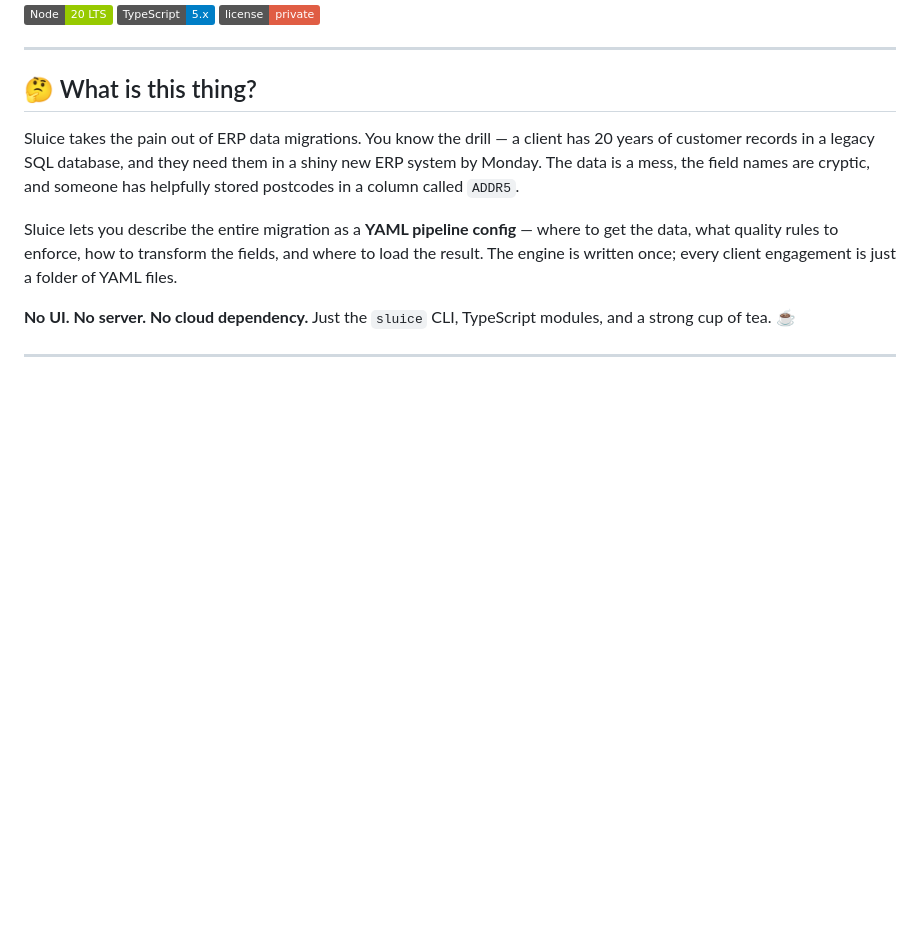
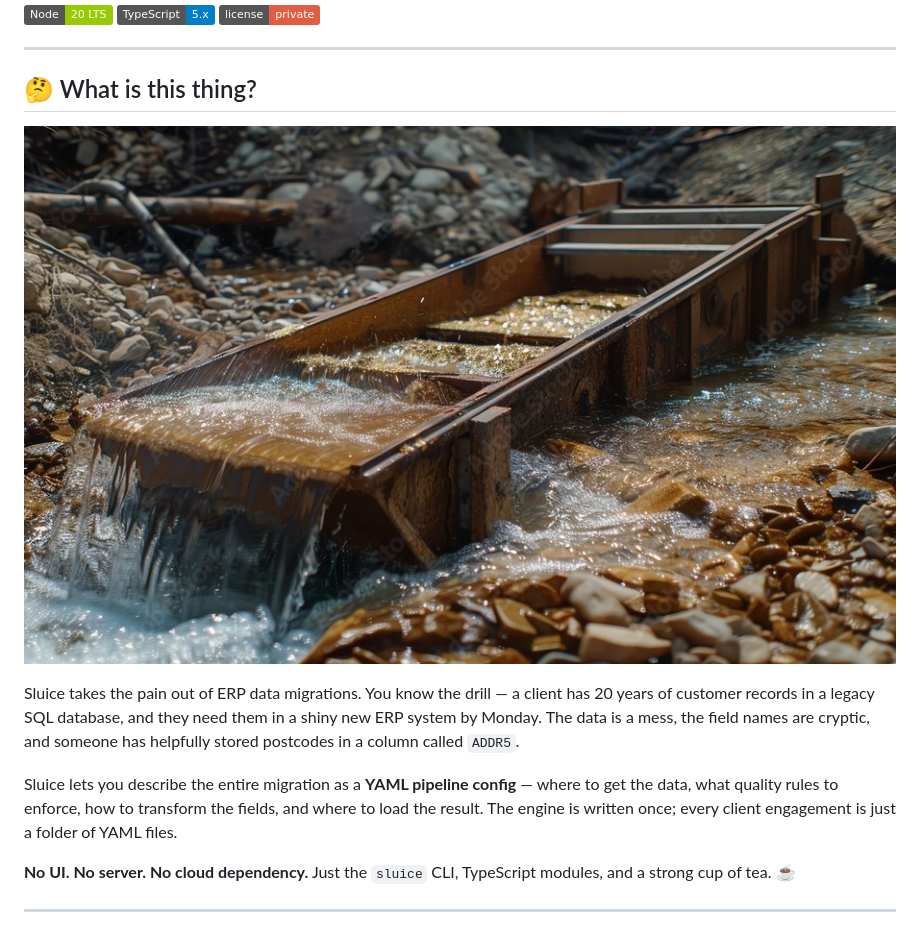
Before and after one commit to caracal-lynx/sluice, a Markdown page: README.md, the part around the change. Rendered like a GitHub page; pictures changed too: sluice-for-gold.jpg (added); badges without logos; blank space fills up the shorter version.

Commit message:
[master] - Add image of Gold Sluice to README for visual context

```diff
--- a/README.md
+++ b/README.md
@@ -11,6 +11,8 @@
 ---
 
 ## 🤔 What is this thing?
+
+![Gold Sluice](sluice-for-gold.jpg)
 
 Sluice takes the pain out of ERP data migrations. You know the drill — a client has 20 years of customer records in a legacy SQL database, and they need them in a shiny new ERP system by Monday. The data is a mess, the field names are cryptic, and someone has helpfully stored postcodes in a column called `ADDR5`.
 
```
